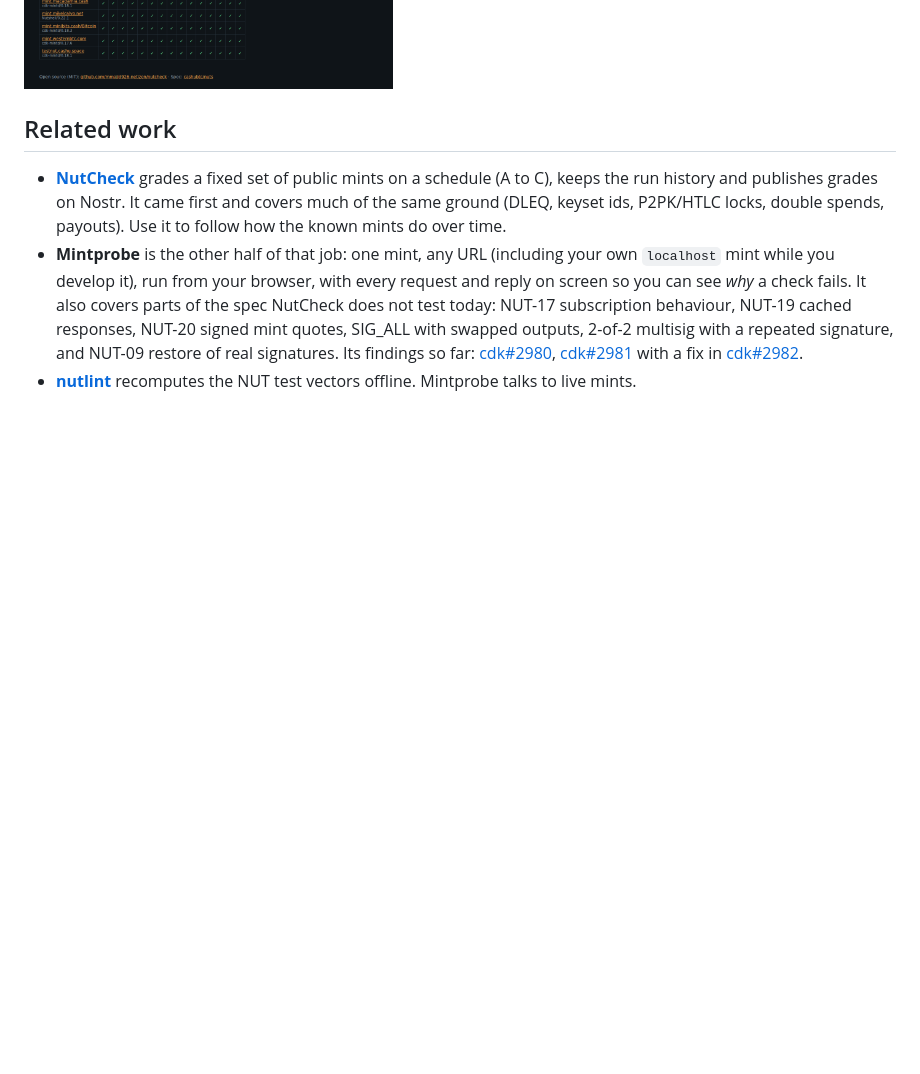
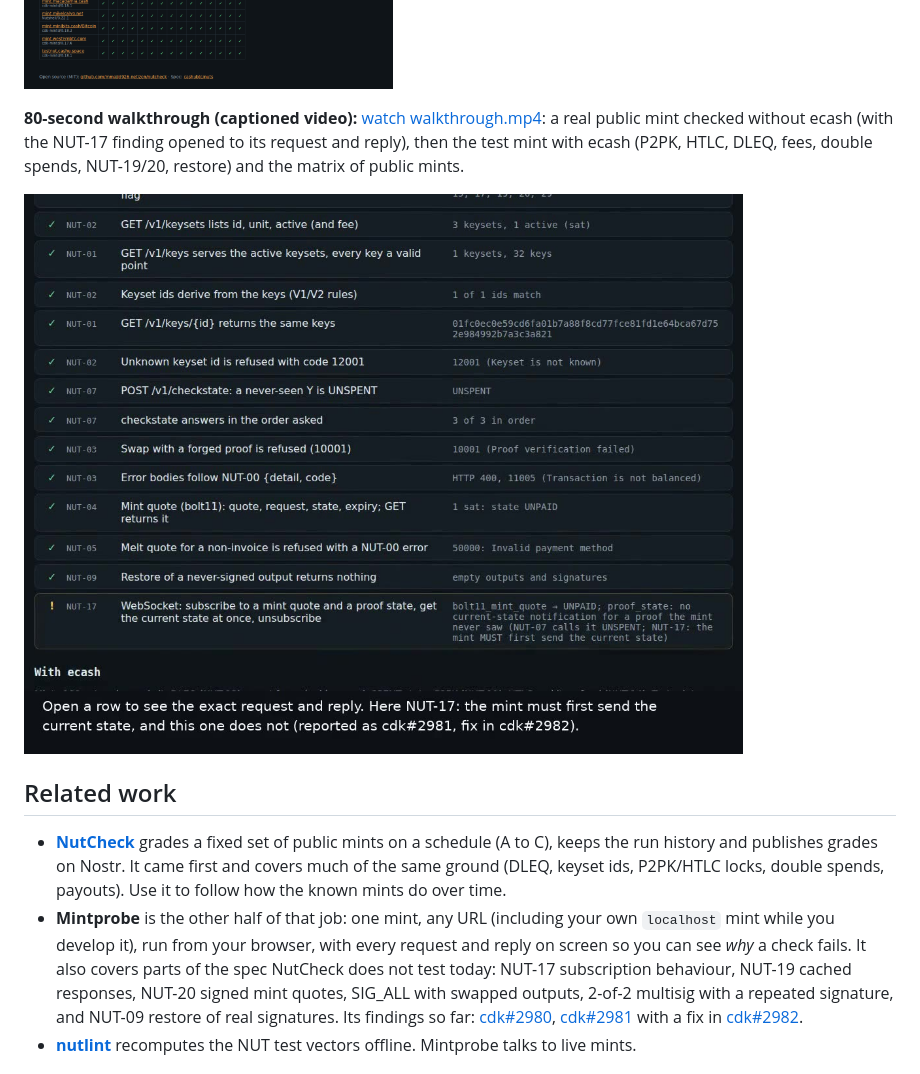
Before and after one commit to mmajjd926-netizen/mintprobe, a Markdown page: README.md, the part around the change. GitHub-like rendering; pictures changed too: docs/walkthrough.jpg (added); blank space fills up the shorter version.

Commit message:
Captioned walkthrough video (public mint, test mint with ecash, matrix); recording and build scripts

```diff
--- a/README.md
+++ b/README.md
@@ -12,6 +12,12 @@ shows the exact request and response, so a mint operator (or a wallet developer
 *why* something fails, not just that it does.
 
 ![A report](docs/report.png)
+
+**80-second walkthrough (captioned video):** [watch walkthrough.mp4](https://mmajjd926-netizen.github.io/mintprobe/walkthrough.mp4):
+a real public mint checked without ecash (with the NUT-17 finding opened to its request and reply), then the test mint with ecash
+(P2PK, HTLC, DLEQ, fees, double spends, NUT-19/20, restore) and the matrix of public mints.
+
+[![Mintprobe walkthrough video](docs/walkthrough.jpg)](https://mmajjd926-netizen.github.io/mintprobe/walkthrough.mp4)
 
 ## Related work
 
```
Also changed, not shown: 3 other files.
